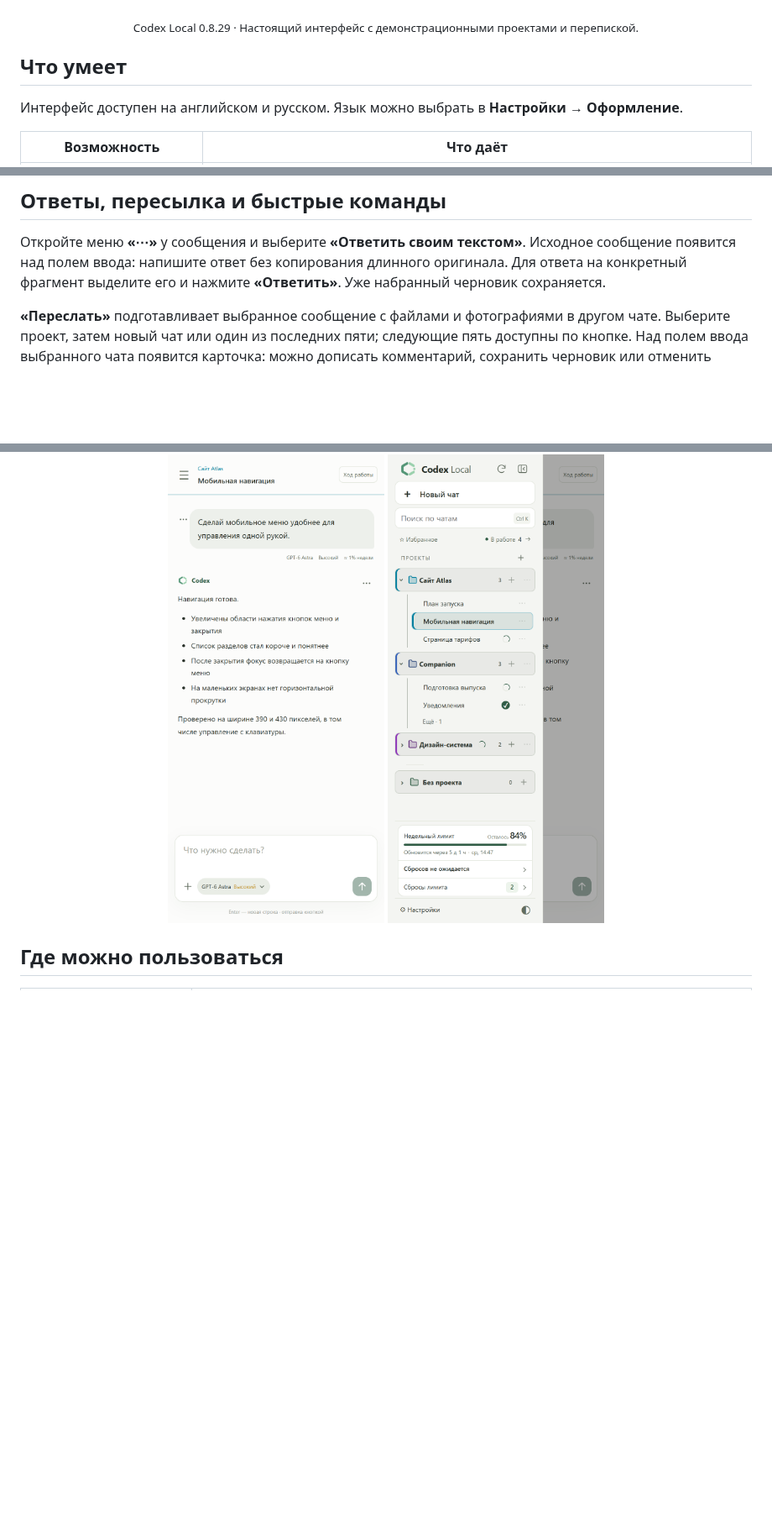
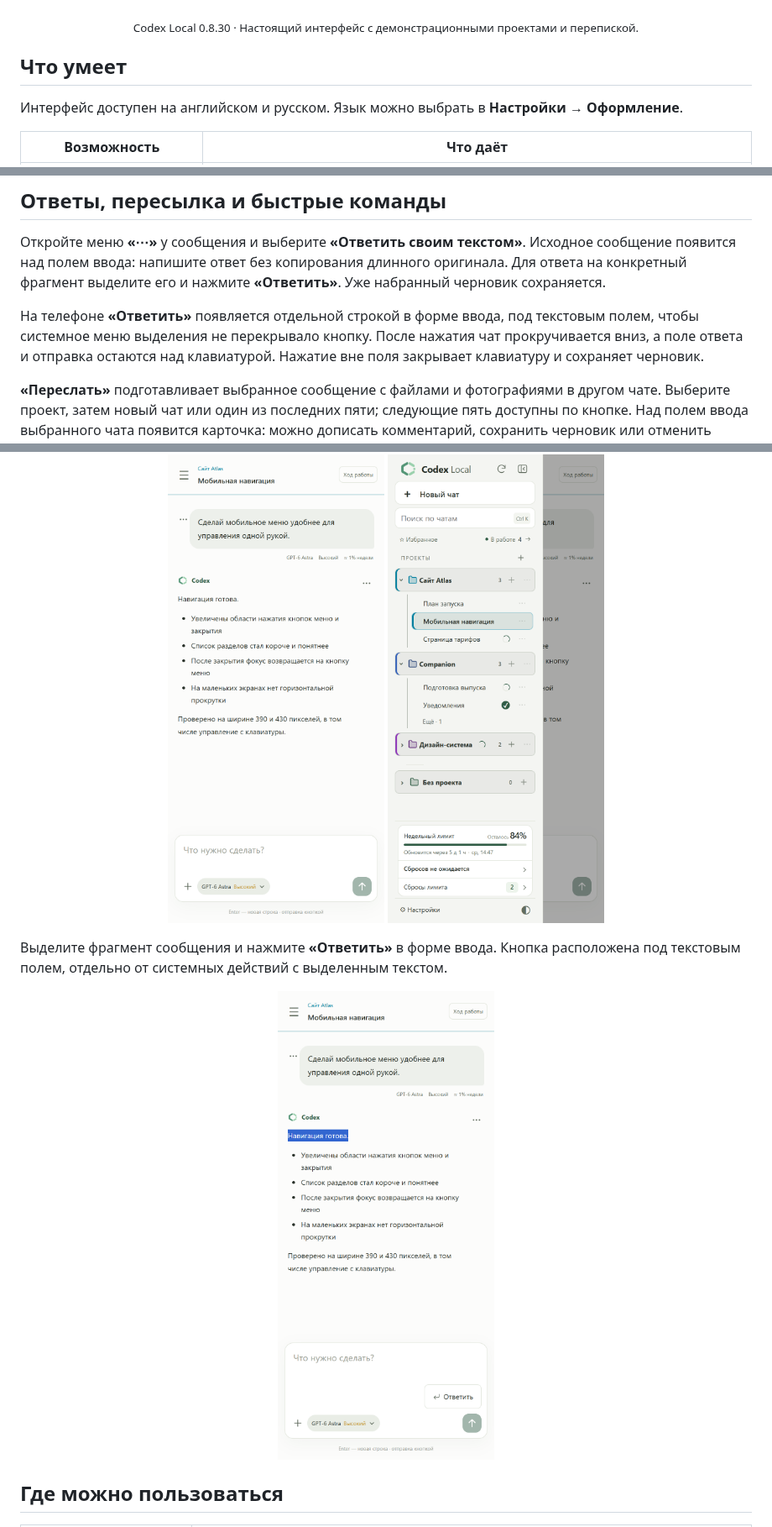
Before and after one commit to DenisG1302/codex-local, a Markdown page: README.ru.md, 3 parts joined by grey strips. Shown at 84% size. Rendered like a GitHub page; pictures changed too: assets/screenshots/ru/mobile-reply.png (added); blank space fills up the shorter version.

Commit message:
Docs: mobile replies and keyboard behavior in 0.8.30 [skip ci]

```diff
--- a/README.ru.md
+++ b/README.ru.md
@@ -14,7 +14,7 @@ Codex Local — независимое Windows-приложение для ра
 
 ![Рабочее пространство Codex Local: проекты, план запуска и оставшиеся лимиты](assets/screenshots/ru/workspace-light.png)
 
-<p align="center"><sub>Codex Local 0.8.29 · Настоящий интерфейс с демонстрационными проектами и перепиской.</sub></p>
+<p align="center"><sub>Codex Local 0.8.30 · Настоящий интерфейс с демонстрационными проектами и перепиской.</sub></p>
 
 ## Что умеет
 
@@ -51,6 +51,8 @@ Codex Local — независимое Windows-приложение для ра
 ## Ответы, пересылка и быстрые команды
 
 Откройте меню **«⋯»** у сообщения и выберите **«Ответить своим текстом»**. Исходное сообщение появится над полем ввода: напишите ответ без копирования длинного оригинала. Для ответа на конкретный фрагмент выделите его и нажмите **«Ответить»**. Уже набранный черновик сохраняется.
+
+На телефоне **«Ответить»** появляется отдельной строкой в форме ввода, под текстовым полем, чтобы системное меню выделения не перекрывало кнопку. После нажатия чат прокручивается вниз, а поле ответа и отправка остаются над клавиатурой. Нажатие вне поля закрывает клавиатуру и сохраняет черновик.
 
 **«Переслать»** подготавливает выбранное сообщение с файлами и фотографиями в другом чате. Выберите проект, затем новый чат или один из последних пяти; следующие пять доступны по кнопке. Над полем ввода выбранного чата появится карточка: можно дописать комментарий, сохранить черновик или отменить пересылку. Сообщение отправляется только по кнопке отправки. После отправки можно также уведомить исходный чат, что сообщение предназначалось другому чату.
 
@@ -99,6 +101,10 @@ Codex Local — независимое Windows-приложение для ра
   <a href="assets/screenshots/ru/mobile-projects.png"><img src="assets/screenshots/ru/mobile-projects.png" width="340" alt="Список проектов на телефоне с работающими задачами, лимитами и настройками"></a>
 </p>
 
+Выделите фрагмент сообщения и нажмите **«Ответить»** в форме ввода. Кнопка расположена под текстовым полем, отдельно от системных действий с выделенным текстом.
+
+<p align="center"><a href="assets/screenshots/ru/mobile-reply.png"><img src="assets/screenshots/ru/mobile-reply.png" width="340" alt="Выделенный фрагмент мобильного чата и отдельная кнопка Ответить под полем ввода"></a></p>
+
 ## Где можно пользоваться
 
 | Вариант | Как открыть |
```
Also changed, not shown: README.md (+7 -1 lines), assets/screenshots/en/mobile-reply.png (added).
